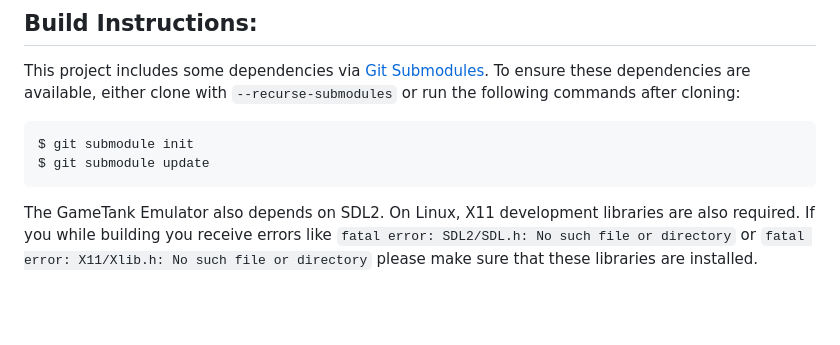
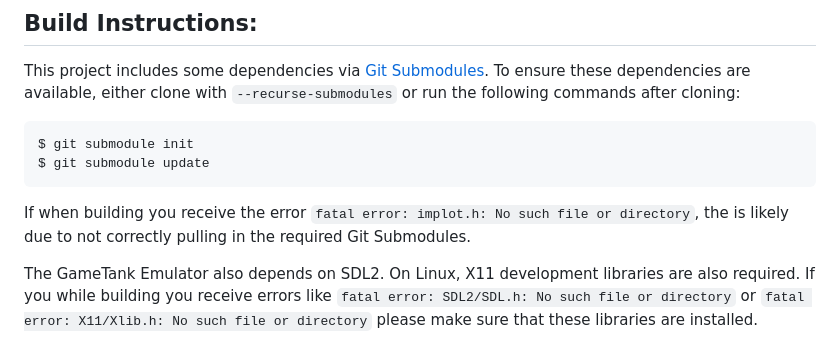
Before and after one commit to clydeshaffer/GameTankEmulator, a Markdown page: README.md, the part around the change. GitHub-like rendering; blank space fills up the shorter version.

Commit message:
Add error text for git submodules

````diff
--- a/README.md
+++ b/README.md
@@ -58,6 +58,8 @@ $ git submodule init
 $ git submodule update
 ```
 
+If when building you receive the error `fatal error: implot.h: No such file or directory`, the is likely due to not correctly pulling in the required Git Submodules.
+
 The GameTank Emulator also depends on SDL2. On Linux, X11 development libraries are also required. If you while building you receive errors like `fatal error: SDL2/SDL.h: No such file or directory` or `fatal error: X11/Xlib.h: No such file or directory` please make sure that these libraries are installed.
 
 Once all dependencies are ready, the GameTank Emulator can be built by using make:
````
